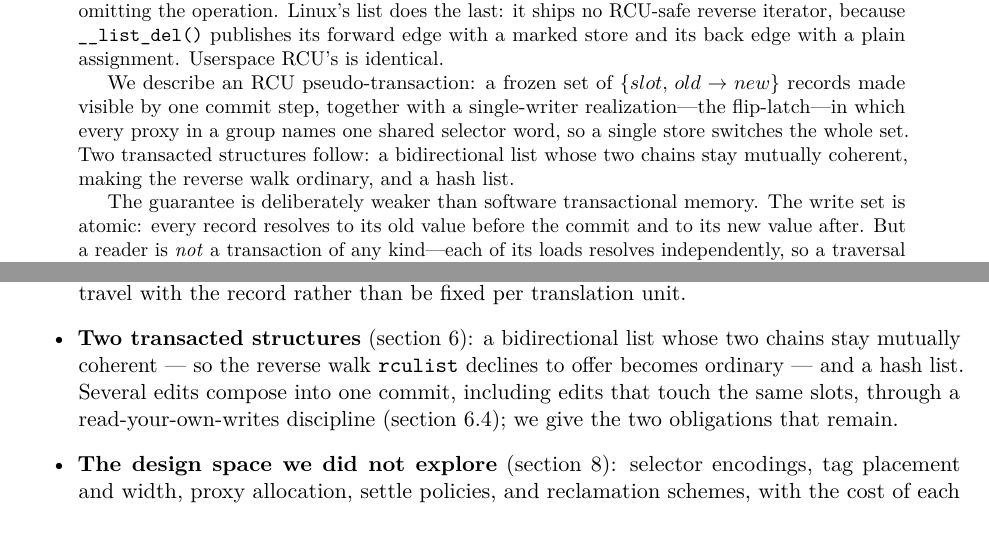
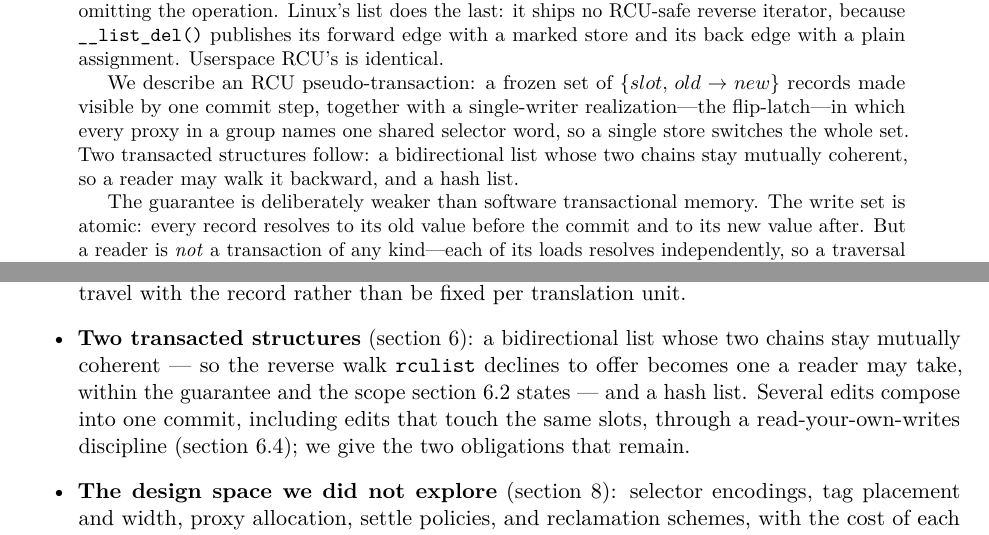
Before and after one commit to compudj/articles, a LaTeX paper (p1-sw-flip-latch/main.tex): two parts of pages 1 and 2 of 34, joined at a grey line, cut so that both start at the same text. Compiled offline with pdfLaTeX.

Commit message:
p1: scope the reverse walk in the abstract and contributions too
Commit cb26023 softened "the reverse walk becomes ordinary" in sections 6 and
6.1, following Paul McKenney's point that forward-and-back from one node need
not compose into a coherent whole and that independent updates can compose
into a list state that never existed. Two earlier statements of the same claim
were left behind.

- Abstract: "making the reverse walk ordinary" -> "so a reader may walk it
  backward". A capability, which is what the coherence guarantee gives, rather
  than a claim that the walk carries no conditions.

- Contributions: the reverse walk rculist declines to offer "becomes one a
  reader may take, within the guarantee and the scope section 6.2 states",
  matching the wording section 6.1 now uses and pointing at where the scope is
  given.

The conclusion needed no change; it claims the operation back, not its
unconditionality.

Signed-off-by: Mathieu Desnoyers <mathieu.desnoyers@efficios.com>

```diff
--- a/p1-sw-flip-latch/main.tex
+++ b/p1-sw-flip-latch/main.tex
@@ -40,8 +40,8 @@ We describe an RCU \pseudotxn: a frozen set of \record{slot}{old}{new} records
 made visible by one commit step, together with a \sw realization---the
 \fliplatch---in which every proxy in a group names one shared selector word, so
 a single store switches the whole set. Two transacted structures follow: a
-bidirectional list whose two chains stay mutually coherent, making the reverse
-walk ordinary, and a hash list.
+bidirectional list whose two chains stay mutually coherent, so a reader may walk
+it backward, and a hash list.
 
 The guarantee is deliberately weaker than software transactional memory. The
 write set is atomic: every record resolves to its old value before the commit
@@ -128,7 +128,8 @@ Specifically:
 
 \item \textbf{Two transacted structures} (\cref{sec:wrappers}): a bidirectional
       list whose two chains stay mutually coherent --- so the reverse walk
-      \code{rculist} declines to offer becomes ordinary --- and a hash list.
+      \code{rculist} declines to offer becomes one a reader may take, within
+      the guarantee and the scope \cref{sec:coherence} states --- and a hash list.
       Several edits compose into one commit, including edits that touch the same
       slots, through a read-your-own-writes discipline (\cref{sec:swcomposition});
       we give the two obligations that remain.
```
